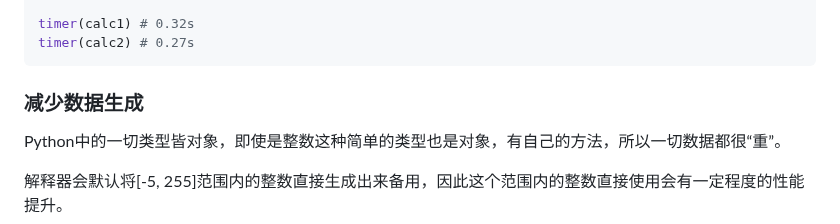
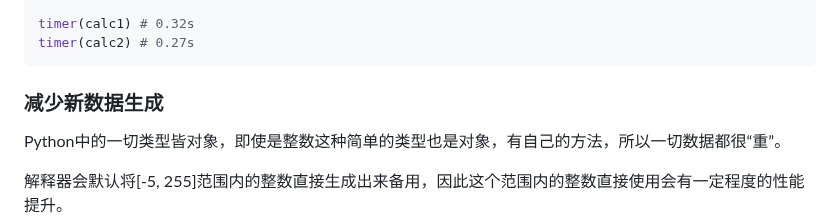
Before and after one commit to Wheel2Motor/articles, a Markdown page: Python3专题笔记/一些性能优化的技巧.md, the part around the change. Rendered like a GitHub page.

````diff
--- a/Python3专题笔记/一些性能优化的技巧.md
+++ b/Python3专题笔记/一些性能优化的技巧.md
@@ -45,7 +45,7 @@ timer(calc1) # 0.32s
 timer(calc2) # 0.27s
 ```
 
-### 减少数据生成
+### 减少新数据生成
 
 Python中的一切类型皆对象，即使是整数这种简单的类型也是对象，有自己的方法，所以一切数据都很“重”。
 
````
